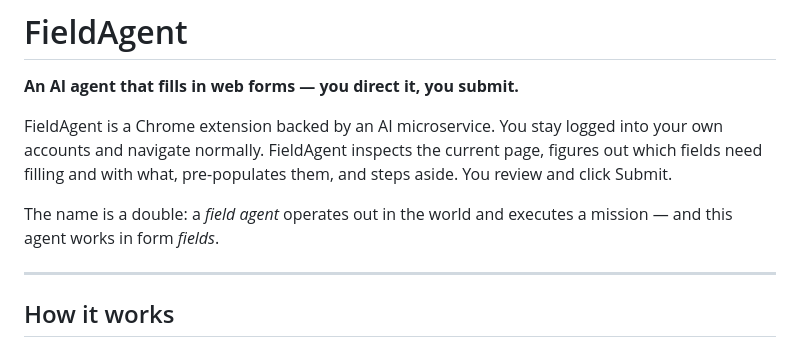
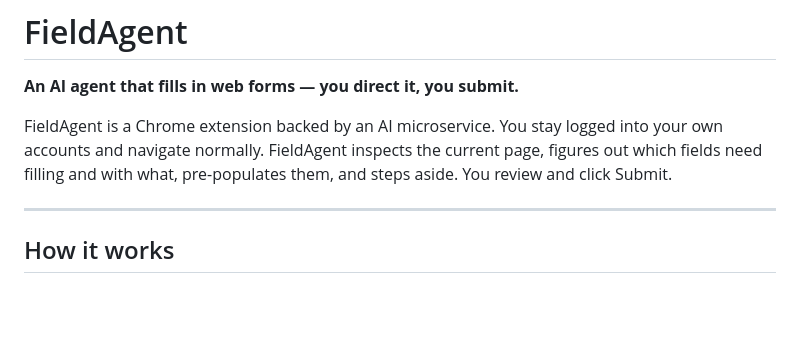
Before and after one commit to clugtu/fieldagent, a Markdown page: README.md, the part around the change. GitHub-like rendering; blank space fills up the shorter version.

Commit message:
docs: remove name explanation

```diff
--- a/README.md
+++ b/README.md
@@ -6,9 +6,6 @@ FieldAgent is a Chrome extension backed by an AI microservice. You stay
 logged into your own accounts and navigate normally. FieldAgent inspects
 the current page, figures out which fields need filling and with what,
 pre-populates them, and steps aside. You review and click Submit.
-
-The name is a double: a *field agent* operates out in the world and
-executes a mission — and this agent works in form *fields*.
 
 ---
 
```
Also changed, not shown: docs/PLAN.md (+0 -8 lines).
